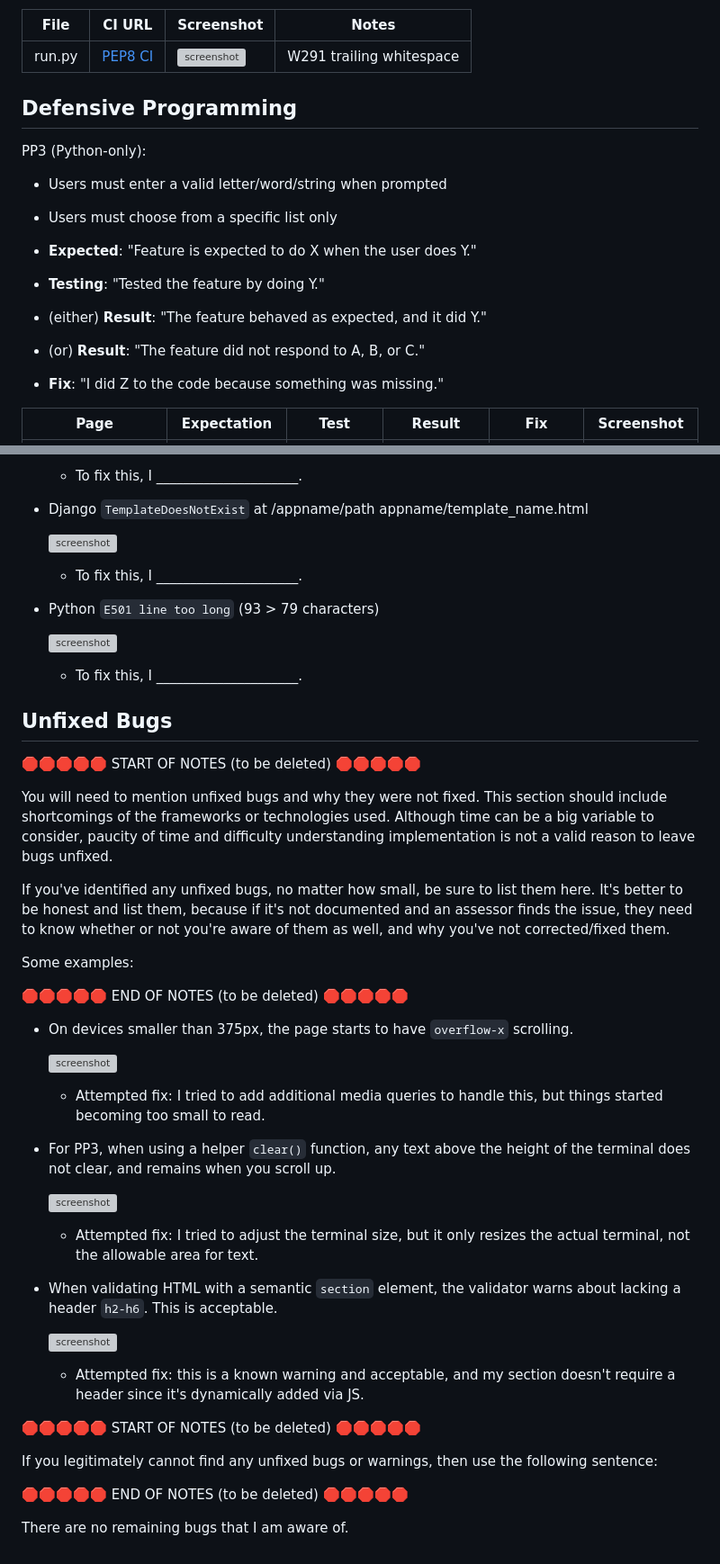
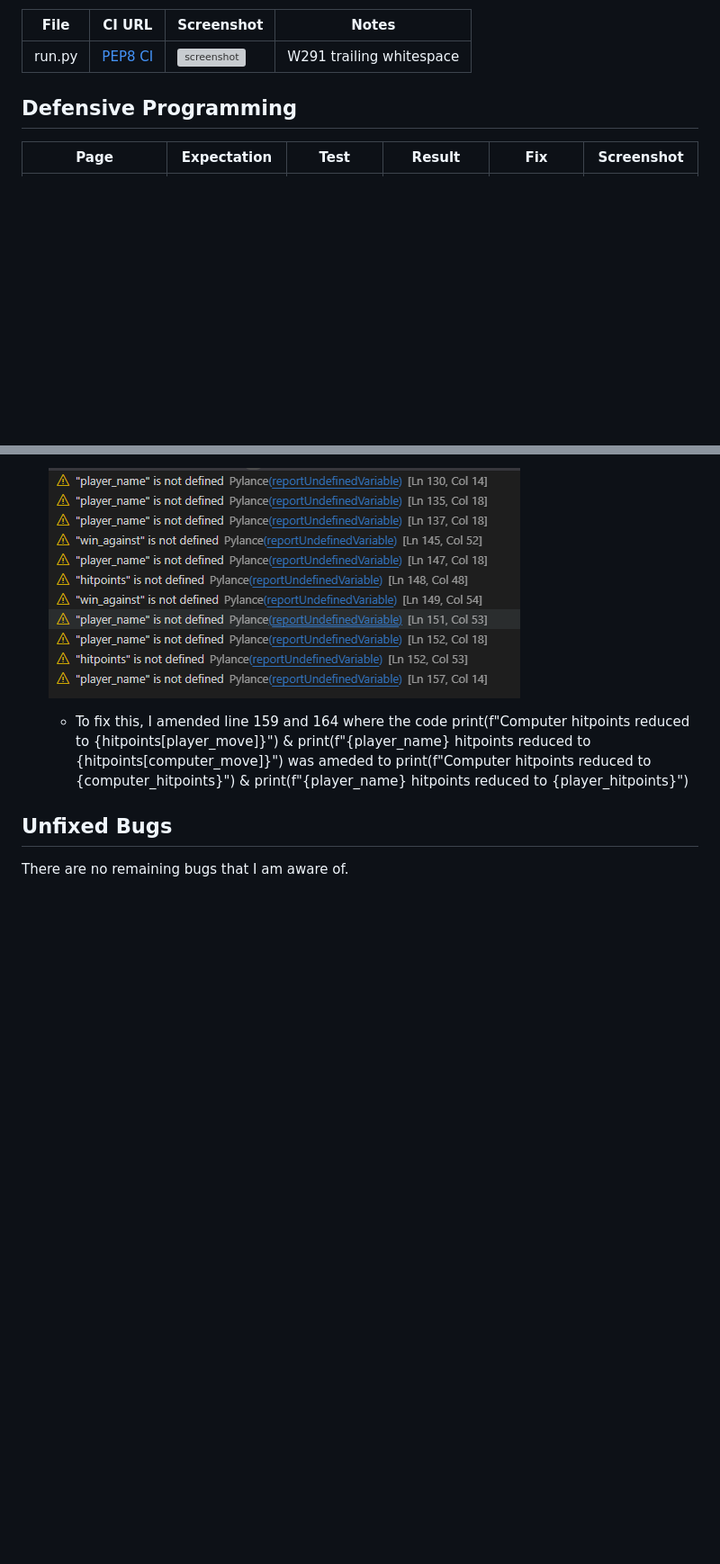
Before and after one commit to riiyu7/Elemental_Fantasy_I, a Markdown page: TESTING.md, 2 parts joined by grey strips. Shown: that part at 90% size. Drawn GitHub-style; pictures changed too: documentation/bugs.png (added); blank space fills up the shorter version; grey boxes are pictures that could not be loaded.

```diff
--- a/TESTING.md
+++ b/TESTING.md
@@ -14,18 +14,6 @@ I have used the recommended [PEP8 CI Python Linter](https://pep8ci.herokuapp.com
 
 
 ## Defensive Programming
-
-PP3 (Python-only):
-- Users must enter a valid letter/word/string when prompted
-- Users must choose from a specific list only
-
-- **Expected**: "Feature is expected to do X when the user does Y."
-- **Testing**: "Tested the feature by doing Y."
-- (either) **Result**: "The feature behaved as expected, and it did Y."
-- (or) **Result**: "The feature did not respond to A, B, or C."
-- **Fix**: "I did Z to the code because something was missing."
-
-
 
 | Page | Expectation | Test | Result | Fix | Screenshot |
 | --- | --- | --- | --- | --- | --- |
@@ -88,57 +68,8 @@ Make sure to include any necessary steps you've implemented to fix the bug(s) as
 
-    - To fix this, I _____________________.
+    ![screenshot](documentation/bugs.png)
 
-- Django `TemplateDoesNotExist` at /appname/path appname/template_name.html
-
-    ![screenshot](documentation/bug04.png)
-
-    - To fix this, I _____________________.
-
-- Python `E501 line too long` (93 > 79 characters)
-
-    ![screenshot](documentation/bug04.png)
-
-    - To fix this, I _____________________.
+    - To fix this, I amended line 159 and 164 where the code  print(f"Computer hitpoints reduced to {hitpoints[player_move]}") & print(f"{player_name} hitpoints reduced to {hitpoints[computer_move]}") was ameded to print(f"Computer hitpoints reduced to {computer_hitpoints}") & print(f"{player_name} hitpoints reduced to {player_hitpoints}")
 
 ## Unfixed Bugs
 
-🛑🛑🛑🛑🛑 START OF NOTES (to be deleted) 🛑🛑🛑🛑🛑
-
-You will need to mention unfixed bugs and why they were not fixed.
-This section should include shortcomings of the frameworks or technologies used.
-Although time can be a big variable to consider, paucity of time and difficulty understanding
-implementation is not a valid reason to leave bugs unfixed.
-
-If you've identified any unfixed bugs, no matter how small, be sure to list them here.
-It's better to be honest and list them, because if it's not documented and an assessor finds the issue,
-they need to know whether or not you're aware of them as well, and why you've not corrected/fixed them.
-
-Some examples:
-
-🛑🛑🛑🛑🛑 END OF NOTES (to be deleted) 🛑🛑🛑🛑🛑
-
-- On devices smaller than 375px, the page starts to have `overflow-x` scrolling.
-
-    ![screenshot](documentation/unfixed-bug01.png)
-
-    - Attempted fix: I tried to add additional media queries to handle this, but things started becoming too small to read.
-
-- For PP3, when using a helper `clear()` function, any text above the height of the terminal does not clear, and remains when you scroll up.
-
-    ![screenshot](documentation/unfixed-bug02.png)
-
-    - Attempted fix: I tried to adjust the terminal size, but it only resizes the actual terminal, not the allowable area for text.
-
-- When validating HTML with a semantic `section` element, the validator warns about lacking a header `h2-h6`. This is acceptable.
-
-    ![screenshot](documentation/unfixed-bug03.png)
-
-    - Attempted fix: this is a known warning and acceptable, and my section doesn't require a header since it's dynamically added via JS.
-
-🛑🛑🛑🛑🛑 START OF NOTES (to be deleted) 🛑🛑🛑🛑🛑
-
-If you legitimately cannot find any unfixed bugs or warnings, then use the following sentence:
-
-🛑🛑🛑🛑🛑 END OF NOTES (to be deleted) 🛑🛑🛑🛑🛑
-
 There are no remaining bugs that I am aware of.
```
Also changed, not shown: other parts of TESTING.md (+17 -25 lines), documentation/elif_error.jpg (added), documentation/indentation_error.jpg (added), documentation/menu_feautres.png (added).
